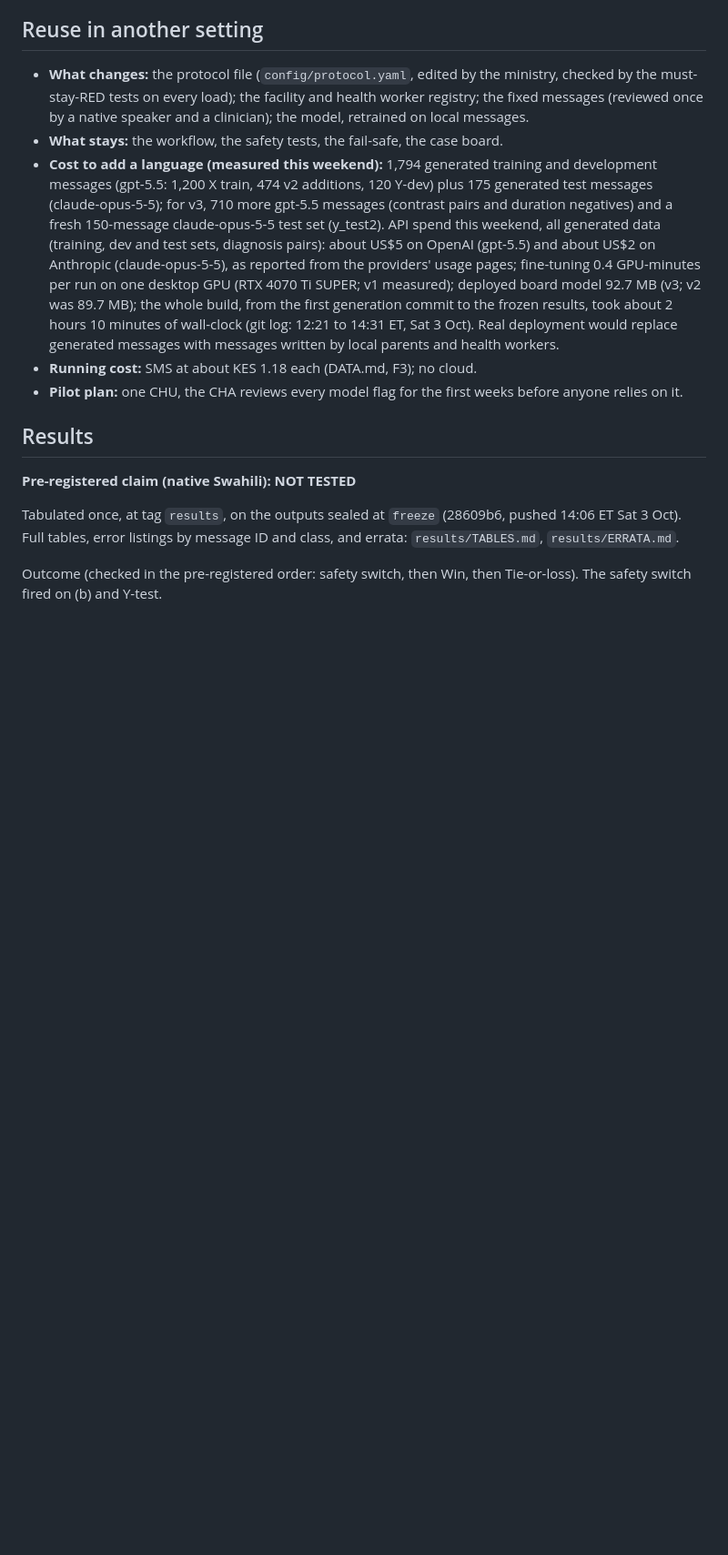
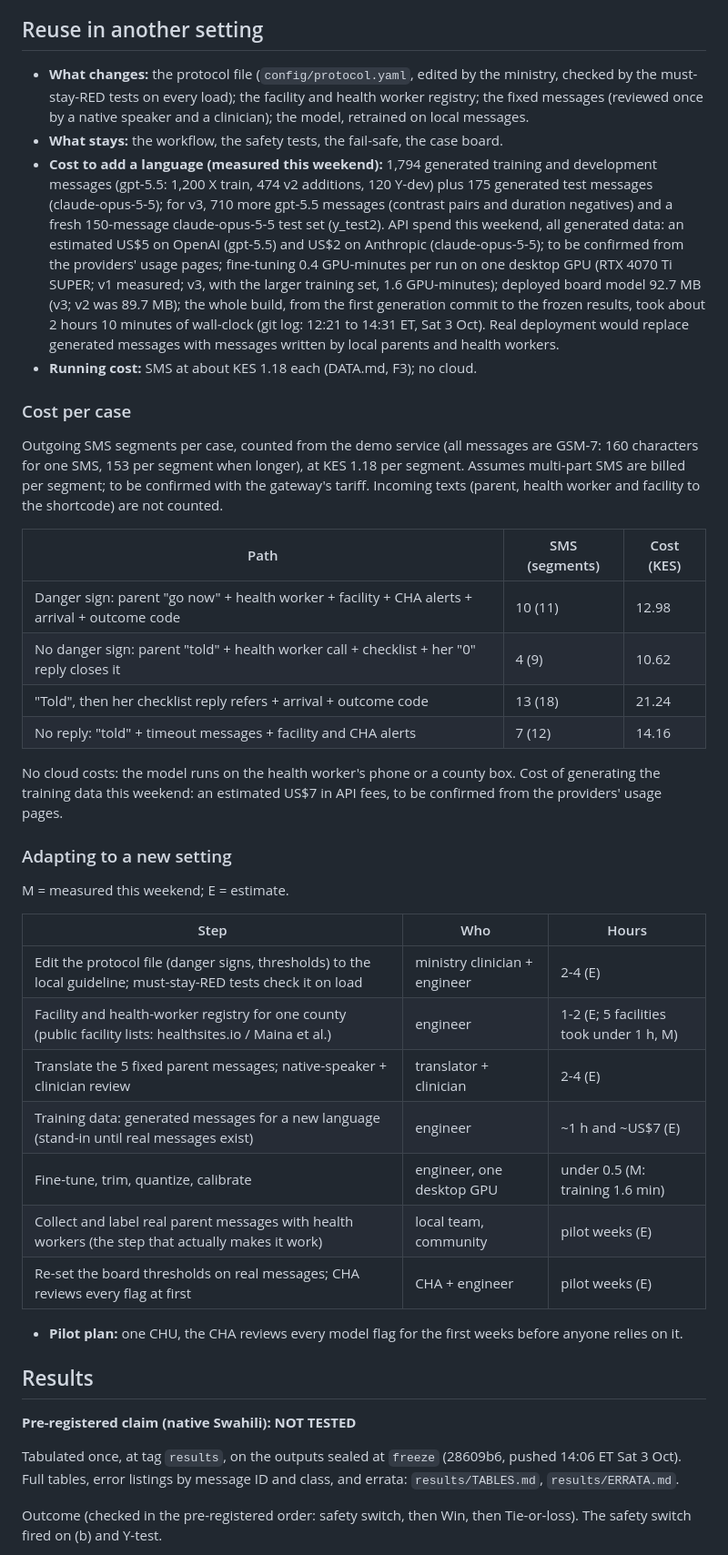
Before and after one commit to ranbirdaefler/SafetyNet-SMS, a Markdown page: README.md, the part around one of its changes. Shown at 91% size. GitHub-like rendering; blank space fills up the shorter version.

Commit message:
README text (after the UI freeze): referral-loop opening, cost per case from the demo-log segment counts, adapting-to-a-new-setting checklist, API spend as an estimate, IVR call-back in What happens next, v3 training minutes
Co-Authored-By: Claude Opus 5.5 <noreply@anthropic.com>
Claude-Session: https://claude.ai/code/session_018s4axHYo9hBpeXPSSFnxcf

```diff
--- a/README.md
+++ b/README.md
@@ -326,8 +329,35 @@ Code: MIT (see LICENSE). The model weights (see the model card: research and eva
 
 - **What changes:** the protocol file (`config/protocol.yaml`, edited by the ministry, checked by the must-stay-RED tests on every load); the facility and health worker registry; the fixed messages (reviewed once by a native speaker and a clinician); the model, retrained on local messages.
 - **What stays:** the workflow, the safety tests, the fail-safe, the case board.
-- **Cost to add a language (measured this weekend):** 1,794 generated training and development messages (gpt-5.5: 1,200 X train, 474 v2 additions, 120 Y-dev) plus 175 generated test messages (claude-opus-5-5); for v3, 710 more gpt-5.5 messages (contrast pairs and duration negatives) and a fresh 150-message claude-opus-5-5 test set (y_test2). API spend this weekend, all generated data (training, dev and test sets, diagnosis pairs): about US$5 on OpenAI (gpt-5.5) and about US$2 on Anthropic (claude-opus-5-5), as reported from the providers' usage pages; fine-tuning 0.4 GPU-minutes per run on one desktop GPU (RTX 4070 Ti SUPER; v1 measured); deployed board model 92.7 MB (v3; v2 was 89.7 MB); the whole build, from the first generation commit to the frozen results, took about 2 hours 10 minutes of wall-clock (git log: 12:21 to 14:31 ET, Sat 3 Oct). Real deployment would replace generated messages with messages written by local parents and health workers.
+- **Cost to add a language (measured this weekend):** 1,794 generated training and development messages (gpt-5.5: 1,200 X train, 474 v2 additions, 120 Y-dev) plus 175 generated test messages (claude-opus-5-5); for v3, 710 more gpt-5.5 messages (contrast pairs and duration negatives) and a fresh 150-message claude-opus-5-5 test set (y_test2). API spend this weekend, all generated data: an estimated US$5 on OpenAI (gpt-5.5) and US$2 on Anthropic (claude-opus-5-5); to be confirmed from the providers' usage pages; fine-tuning 0.4 GPU-minutes per run on one desktop GPU (RTX 4070 Ti SUPER; v1 measured; v3, with the larger training set, 1.6 GPU-minutes); deployed board model 92.7 MB (v3; v2 was 89.7 MB); the whole build, from the first generation commit to the frozen results, took about 2 hours 10 minutes of wall-clock (git log: 12:21 to 14:31 ET, Sat 3 Oct). Real deployment would replace generated messages with messages written by local parents and health workers.
 - **Running cost:** SMS at about KES 1.18 each (DATA.md, F3); no cloud.
+
+### Cost per case
+
+Outgoing SMS segments per case, counted from the demo service (all messages are GSM-7: 160 characters for one SMS, 153 per segment when longer), at KES 1.18 per segment. Assumes multi-part SMS are billed per segment; to be confirmed with the gateway's tariff. Incoming texts (parent, health worker and facility to the shortcode) are not counted.
+
+| Path | SMS (segments) | Cost (KES) |
+|---|---|---|
+| Danger sign: parent "go now" + health worker + facility + CHA alerts + arrival + outcome code | 10 (11) | 12.98 |
+| No danger sign: parent "told" + health worker call + checklist + her "0" reply closes it | 4 (9) | 10.62 |
+| "Told", then her checklist reply refers + arrival + outcome code | 13 (18) | 21.24 |
+| No reply: "told" + timeout messages + facility and CHA alerts | 7 (12) | 14.16 |
+
+No cloud costs: the model runs on the health worker's phone or a county box. Cost of generating the training data this weekend: an estimated US$7 in API fees, to be confirmed from the providers' usage pages.
+
+### Adapting to a new setting
+
+M = measured this weekend; E = estimate.
+
+| Step | Who | Hours |
+|---|---|---|
+| Edit the protocol file (danger signs, thresholds) to the local guideline; must-stay-RED tests check it on load | ministry clinician + engineer | 2-4 (E) |
+| Facility and health-worker registry for one county (public facility lists: healthsites.io / Maina et al.) | engineer | 1-2 (E; 5 facilities took under 1 h, M) |
+| Translate the 5 fixed parent messages; native-speaker + clinician review | translator + clinician | 2-4 (E) |
+| Training data: generated messages for a new language (stand-in until real messages exist) | engineer | ~1 h and ~US$7 (E) |
+| Fine-tune, trim, quantize, calibrate | engineer, one desktop GPU | under 0.5 (M: training 1.6 min) |
+| Collect and label real parent messages with health workers (the step that actually makes it work) | local team, community | pilot weeks (E) |
+| Re-set the board thresholds on real messages; CHA reviews every flag at first | CHA + engineer | pilot weeks (E) |
 - **Pilot plan:** one CHU, the CHA reviews every model flag for the first weeks before anyone relies on it.
 
 ## Results
```
Also changed, not shown: other parts of README.md (+3 -0 lines).
